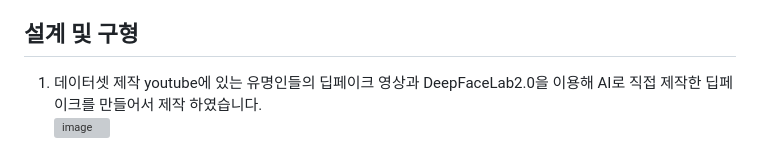
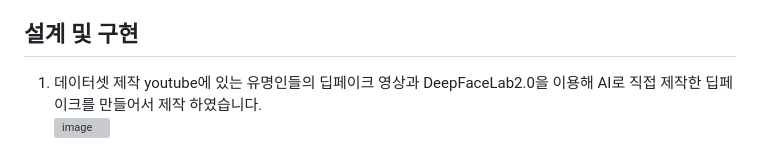
Before and after one commit to WooSeongYoon/DeepfakeImageDetection, a Markdown page: README.md, the part around the change. GitHub-like rendering; grey boxes are pictures that could not be loaded.

```diff
--- a/README.md
+++ b/README.md
@@ -6,7 +6,7 @@ Azure(Custom Vision) API을 활용한 딥페이크 영상 분석
  현재 딥페이크 영상으로 인한 피해가 점점 증가하고 있습니다. 유명인들의 얼굴을 합성하여 영상을 제작하고 이를 사기에 활용하는 사례가 다수 발생하고 있으며, 최근에는 미성년자 일반인을 딥페이크에 합성하여 음란물로 만드는 사건도 증가하고 있습니다. 경찰이 딥페이크 탐지 소프트웨어를 개발하여 선거 범죄 및 음란물 확인을 진행하고 있습니다. 특히 2024년도에 30억 원에 가까운 연구개발 예산이 편성이 되었습니다.
  하지만, 일반인이 동영상을 일일 경찰에 신고하여 확인받은 후에 영상을 시청할 수는 없습니다. 그렇기에 저희가 프로그램을 통해서 개인이 판단하기 어렵지만, 일차적으로 확인하여 선제적으로 대처하고 피해를 예방할 수 있게 하도록 “딥페이크 분석 웹사이트”를 설계 및 개발하였습니다.
 
-## 설계 및 구형
+## 설계 및 구현
 1. 데이터셋 제작
 youtube에 있는 유명인들의 딥페이크 영상과 DeepFaceLab2.0을 이용해 AI로 직접 제작한 딥페이크를 만들어서 제작 하였습니다.
 ![image](https://github.com/user-attachments/assets/2e35a447-22a9-4e09-8d40-c9d44578f66f)
```
